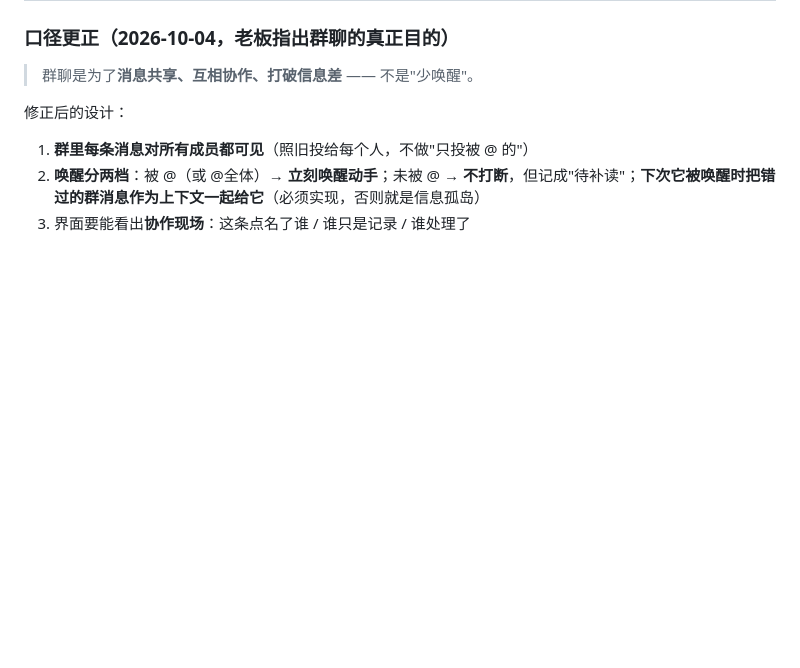
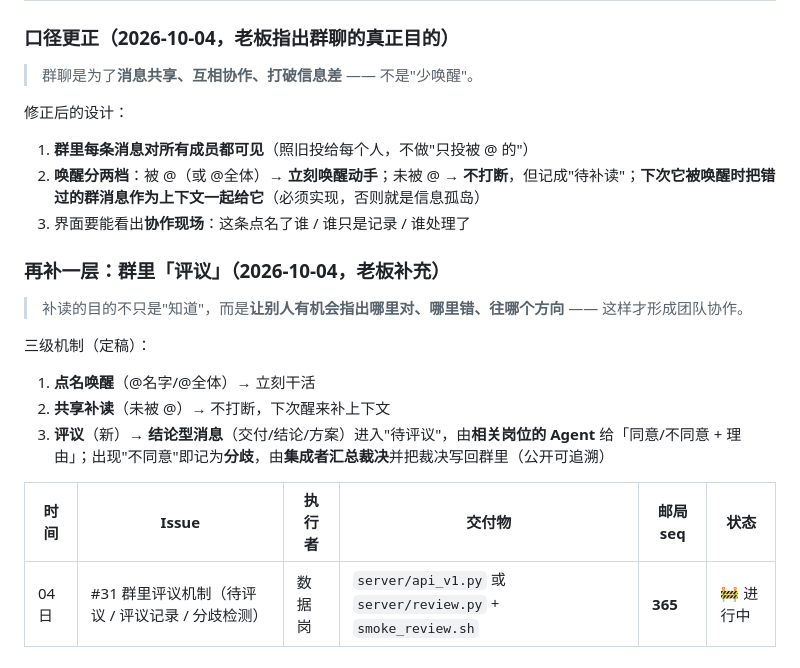
Before and after one commit to okx-wallet-H/agent-post, a Markdown page: docs/dispatch/2026-09-29-P2.md, the part around the change. Rendered like a GitHub page; blank space fills up the shorter version.

Commit message:
plan: 群聊三级机制定稿（点名唤醒/共享补读/评议+分歧裁决）；派 #31 评议机制(seq365)

```diff
--- a/docs/dispatch/2026-09-29-P2.md
+++ b/docs/dispatch/2026-09-29-P2.md
@@ -90,3 +90,15 @@
 1. **群里每条消息对所有成员都可见**（照旧投给每个人，不做"只投被 @ 的"）
 2. **唤醒分两档**：被 @（或 @全体）→ **立刻唤醒动手**；未被 @ → **不打断**，但记成"待补读"；**下次它被唤醒时把错过的群消息作为上下文一起给它**（必须实现，否则就是信息孤岛）
 3. 界面要能看出**协作现场**：这条点名了谁 / 谁只是记录 / 谁处理了
+
+### 再补一层：群里「评议」（2026-10-04，老板补充）
+> 补读的目的不只是"知道"，而是**让别人有机会指出哪里对、哪里错、往哪个方向** —— 这样才形成团队协作。
+
+三级机制（定稿）：
+1. **点名唤醒**（@名字/@全体）→ 立刻干活
+2. **共享补读**（未被 @）→ 不打断，下次醒来补上下文
+3. **评议**（新）→ **结论型消息**（交付/结论/方案）进入"待评议"，由**相关岗位的 Agent** 给「同意/不同意 + 理由」；出现"不同意"即记为**分歧**，由**集成者汇总裁决**并把裁决写回群里（公开可追溯）
+
+| 时间 | Issue | 执行者 | 交付物 | 邮局 seq | 状态 |
+|---|---|---|---|---|---|
+| 04 日 | #31 群里评议机制（待评议 / 评议记录 / 分歧检测） | 数据岗 | `server/api_v1.py` 或 `server/review.py` + `smoke_review.sh` | **365** | 🚧 进行中 |
```
